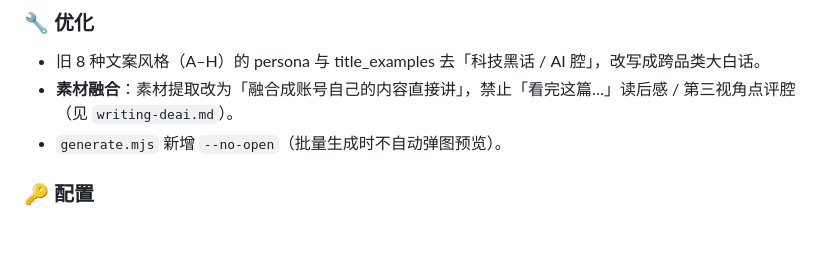
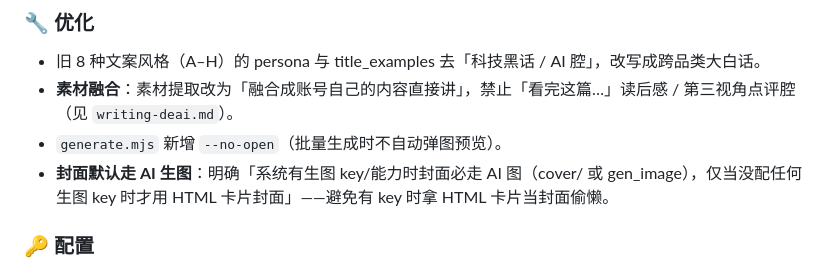
Before and after one commit to sammyteng/xhs-saas-content, a Markdown page: CHANGELOG.md, the part around the change. GitHub-like rendering; blank space fills up the shorter version.

```diff
--- a/CHANGELOG.md
+++ b/CHANGELOG.md
@@ -19,6 +19,7 @@
 - 旧 8 种文案风格（A–H）的 persona 与 title_examples 去「科技黑话 / AI 腔」，改写成跨品类大白话。
 - **素材融合**：素材提取改为「融合成账号自己的内容直接讲」，禁止「看完这篇…」读后感 / 第三视角点评腔（见 `writing-deai.md`）。
 - `generate.mjs` 新增 `--no-open`（批量生成时不自动弹图预览）。
+- **封面默认走 AI 生图**：明确「系统有生图 key/能力时封面必走 AI 图（cover/ 或 gen_image），仅当没配任何生图 key 时才用 HTML 卡片封面」——避免有 key 时拿 HTML 卡片当封面偷懒。
 
 ### 🔑 配置
 
```
Also changed, not shown: README.md (+2 -2 lines), SKILL.md (+7 -6 lines).
